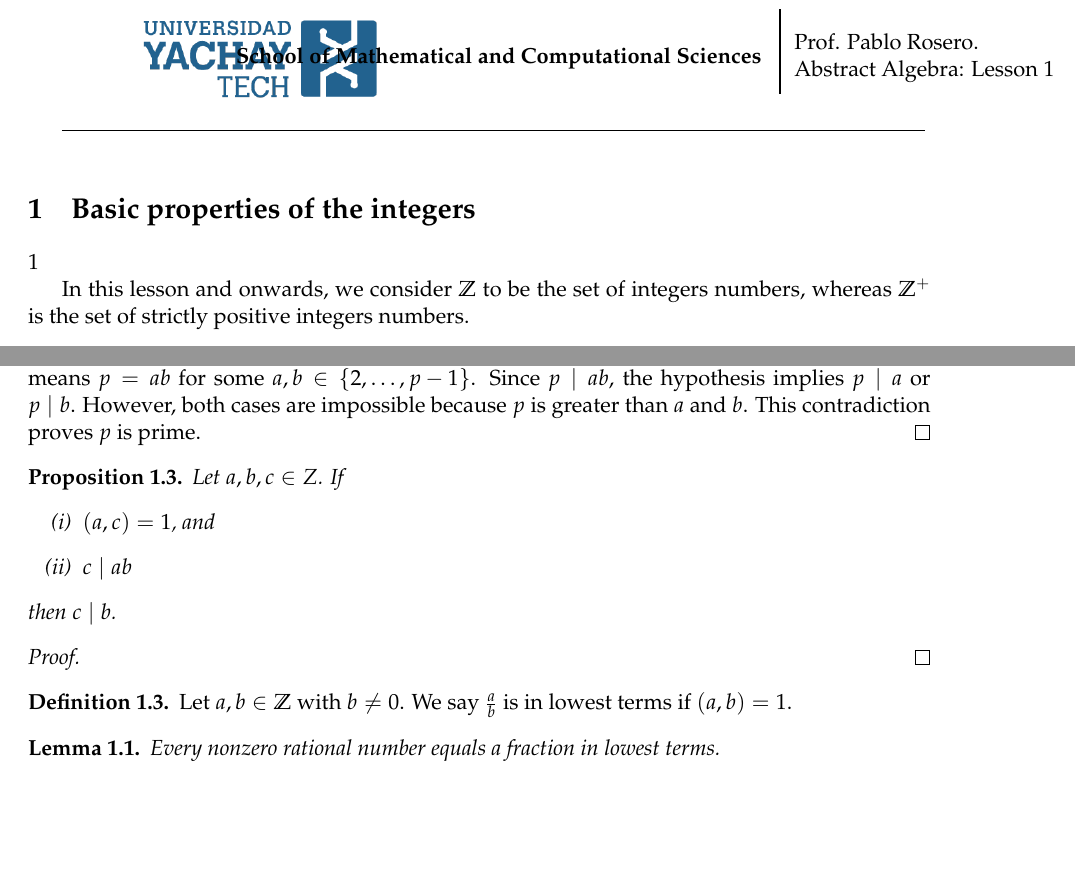
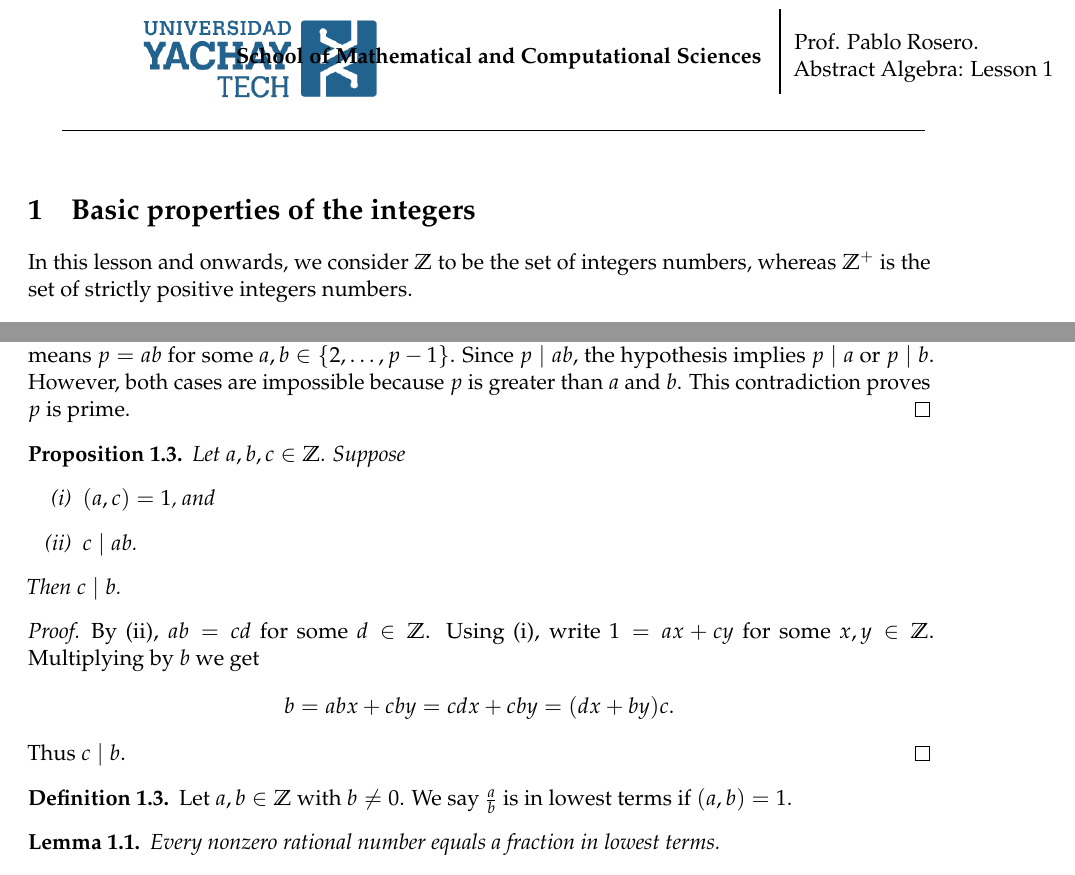
Before and after one commit to christian-chavez/algebra-notes, a LaTeX document (lesson01.tex, which reads preambulo.tex): two parts of pages 1 and 3 of 5, joined at a grey line, cut so that both start at the same text, the shorter picture padded with empty space. Compiled offline with pdfLaTeX.

Commit message:
proof of (a,c)=1 and c|ab → c|b

```diff
--- a/lesson01.tex
+++ b/lesson01.tex
@@ -8,7 +8,6 @@
 \input{titulo}
 
 \section{Basic properties of the integers}
-1
 
 In this lesson and onwards, we consider $\Z$ to be the set of integers numbers, whereas $\Z^{+}$ is the set of strictly positive integers numbers.
 
@@ -201,18 +200,21 @@ The converse of Euclid's lemma is also true.
 
 
 \begin{prop}
-    Let \(a,b,c\in Z\).
-    If
+    Let \(a,b,c\in \Z\).
+    Suppose
     \begin{enumerate}[label=(\roman*)]
         \item \((a,c) = 1\), and
-        \item \(c\mid ab\)
+        \item \(c\mid ab\).
     \end{enumerate}
-    then \(c\mid b\).
+    Then \(c\mid b\).
 \end{prop}
 
 
 \begin{proof}
-
+    By (ii), \(ab=cd\) for some \(d\in\Z\).
+    Using (i), write \(1 = ax+cy\) for some \(x,y\in \Z\). Multiplying by \(b\) we get
+    \[b = abx + cby = cdx + cby = (dx + by)c.\]
+    Thus \(c\mid b\).
 \end{proof}
 
 
--- a/preambulo.tex
+++ b/preambulo.tex
@@ -86,6 +86,7 @@
 \def\contador{}
 \graphicspath{{./figures/}}
 \newcommand{\qand}{\quad\text{and}\quad}
+\usepackage{microtype}
 \usepackage{hyperref}
 \hypersetup{
     colorlinks=true,    % false: boxed links; true: colored links
```
Also changed, not shown: _temp/lesson01.pdf.
